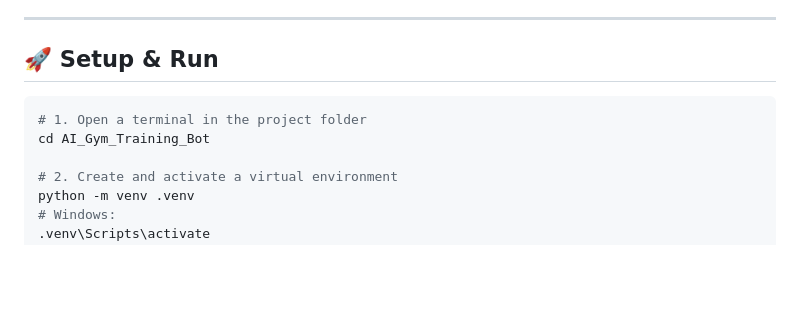
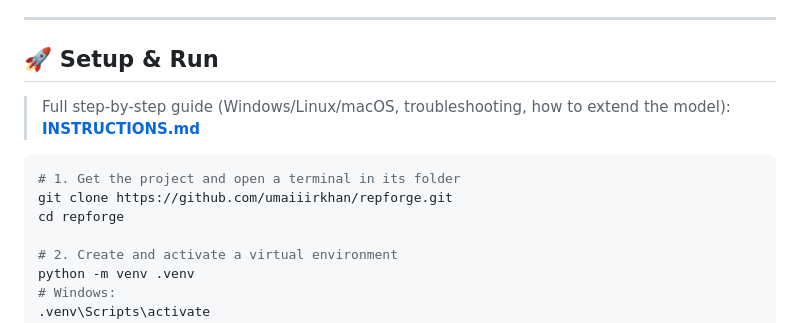
Before and after one commit to umaiiirkhan/repforge, a Markdown page: README.md, the part around the change. GitHub-like rendering; blank space fills up the shorter version.

Commit message:
Update setup instructions and add project retrieval steps in README and INSTRUCTIONS

````diff
--- a/README.md
+++ b/README.md
@@ -33,9 +33,12 @@ A Python virtual fitness assistant that uses **Natural Language Processing** and
 
 ## 🚀 Setup & Run
 
+> Full step-by-step guide (Windows/Linux/macOS, troubleshooting, how to extend the model): **[INSTRUCTIONS.md](INSTRUCTIONS.md)**
+
 ```bash
-# 1. Open a terminal in the project folder
-cd AI_Gym_Training_Bot
+# 1. Get the project and open a terminal in its folder
+git clone https://github.com/umaiiirkhan/repforge.git
+cd repforge
 
 # 2. Create and activate a virtual environment
 python -m venv .venv
````
Also changed, not shown: INSTRUCTIONS.md (+19 -3 lines).
